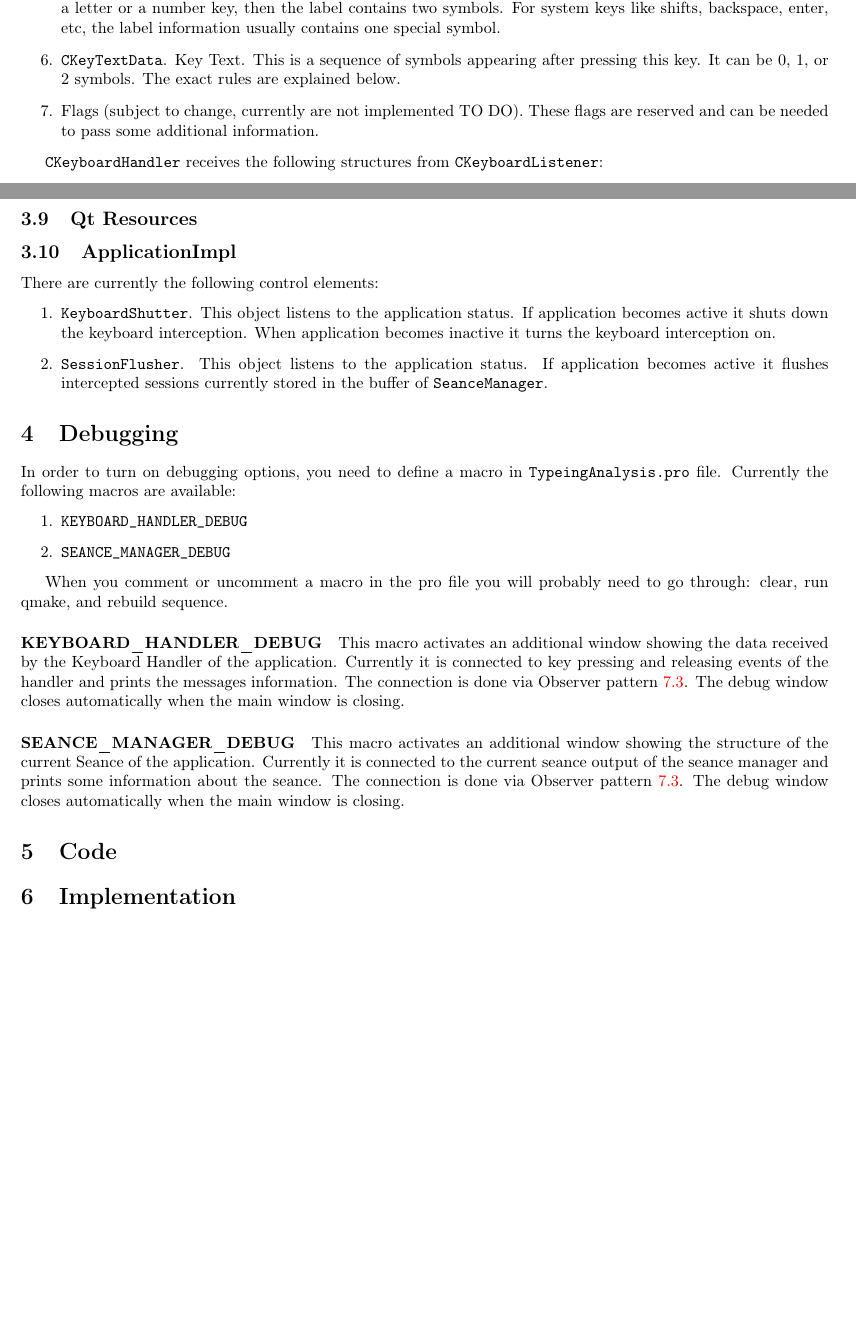
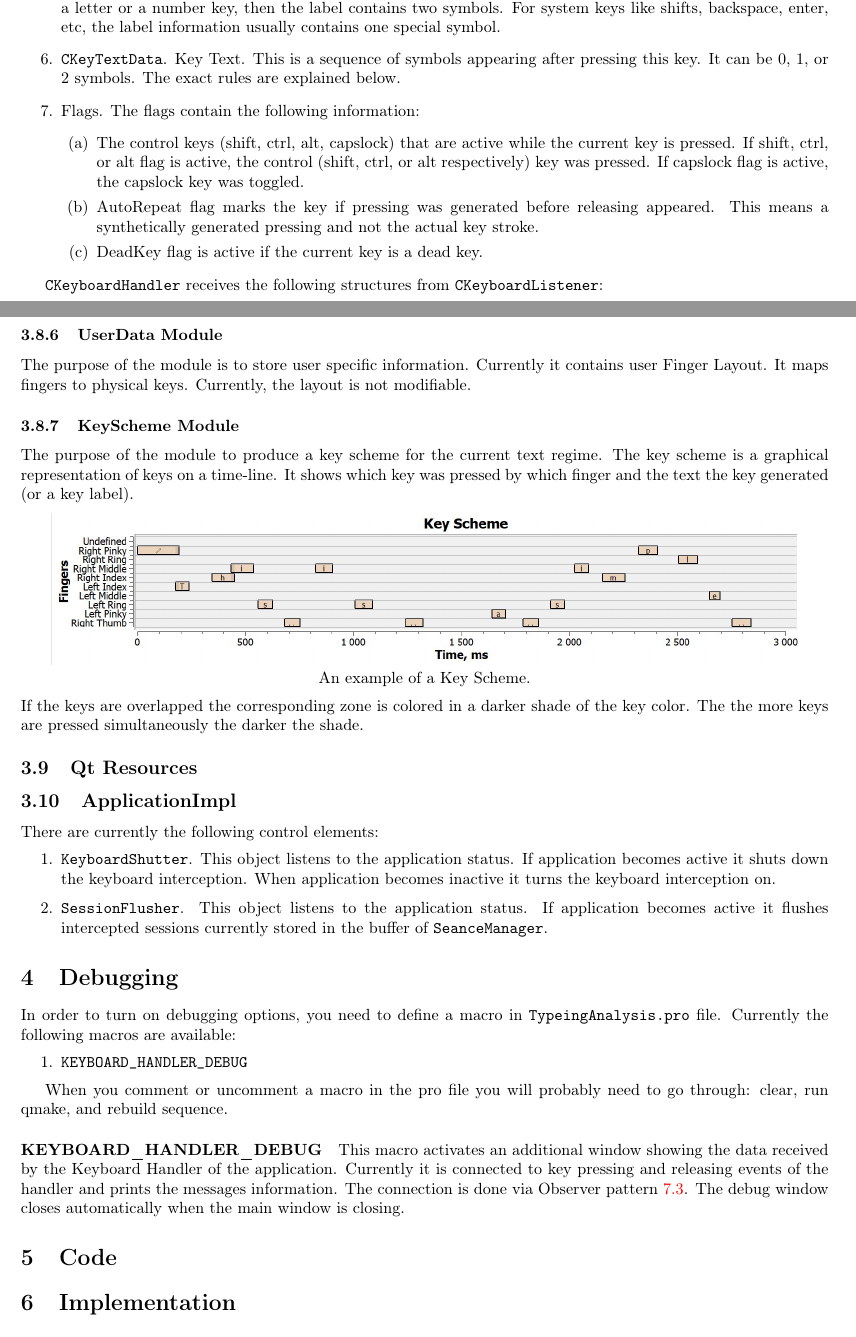
Before and after one commit to DimaTrushin/TypingAnalysis, a LaTeX document (Doc/design_document.tex): two parts of pages 5 and 16 of 22 before the commit and two parts of pages 5 and 16 of 23 after it, joined at a grey line, cut so that both start at the same text, the shorter picture padded with empty space. Compiled offline with pdfLaTeX.

Commit message:
Update documentation

```diff
--- a/Doc/design_document.tex
+++ b/Doc/design_document.tex
@@ -152,7 +152,14 @@ The \verb"CKeyEvent" contains the following information (TO DO not fully impleme
 
 \item \verb"CKeyTextData". Key Text. This is a sequence of symbols appearing after pressing this key. It can be $0$, $1$, or $2$ symbols. The exact rules are explained below.
 
-\item Flags (subject to change, currently are not implemented TO DO). These flags are reserved and can be needed to pass some additional information.
+\item Flags. The flags contain the following information:
+\begin{enumerate}
+\item The control keys (shift, ctrl, alt, capslock) that are active while the current key is pressed. If shift, ctrl, or alt flag is active, the control (shift, ctrl, or alt respectively) key was pressed. If capslock flag is active, the capslock key was toggled.
+
+\item AutoRepeat flag marks the key if pressing was generated before releasing appeared. This means a synthetically generated pressing and not the actual key stroke.
+
+\item DeadKey flag is active if the current key is a dead key.
+\end{enumerate}
 \end{enumerate}
 
 \verb"CKeyboardHandler" receives the following structures from \verb"CKeyboardListener":
@@ -627,7 +635,19 @@ Computation of the plots is the most time consuming place of the application. \v
 \end{enumerate}
 In order to simplify the usage of the libraries, we use a wrapper \verb"CParallelModule". This module keeps the information on available libraries on the current machine, grants access to \verb"parallel_for" algorithm of the current active library, and allows you to switch to a different available library in run-time.
 
+\subsubsection{UserData Module}
 
+The purpose of the module is to store user specific information. Currently it contains user Finger Layout. It maps fingers to physical keys. Currently, the layout is not modifiable.
+
+\subsubsection{KeyScheme Module}
+
+The purpose of the module to produce a key scheme for the current text regime. The key scheme is a graphical representation of keys on a time-line. It shows which key was pressed by which finger and the text the key generated (or a key label).
+\begin{center}
+\includegraphics[scale = 0.6]{Figures/KeyScheme.jpg}
+
+An example of a Key Scheme.
+\end{center}
+If the keys  are overlapped the corresponding zone is colored in a darker shade of the key color. The the more keys are pressed simultaneously the darker the shade.
 \subsection{Qt Resources}
 
 \subsection{ApplicationImpl}
@@ -646,7 +666,6 @@ There are currently the following control elements:
 In order to turn on debugging options, you need to define a macro in \verb"TypeingAnalysis.pro" file. Currently the following macros are available:
 \begin{enumerate}
 \item \verb"KEYBOARD_HANDLER_DEBUG"
-\item \verb"SEANCE_MANAGER_DEBUG"
 \end{enumerate}
 
 When you comment or uncomment a macro in the pro file you will probably need to go through: clear, run qmake, and rebuild sequence.
@@ -654,10 +673,6 @@ When you comment or uncomment a macro in the pro file you will probably need to
 \paragraph{KEYBOARD\_HANDLER\_DEBUG}
 
 This macro activates an additional window showing the data received by the Keyboard Handler of the application. Currently it is connected to key pressing and releasing events of the handler and prints the messages information. The connection is done via Observer pattern~\ref{section::Observer}. The debug window closes automatically when the main window is closing.
-
-\paragraph{SEANCE\_MANAGER\_DEBUG}
-
-This macro activates an additional window showing the structure of the current Seance of the application. Currently it is connected to the current seance output of the seance manager and prints some information about the seance. The connection is done via Observer pattern~\ref{section::Observer}. The debug window closes automatically when the main window is closing.
 
 \section{Code}
 
```
Also changed, not shown: Doc/Figures/KeyScheme.JPG (added), Doc/Figures/Modules.png, Doc/design_document.pdf, Doc/design_document.tex (3 more changed lines).
